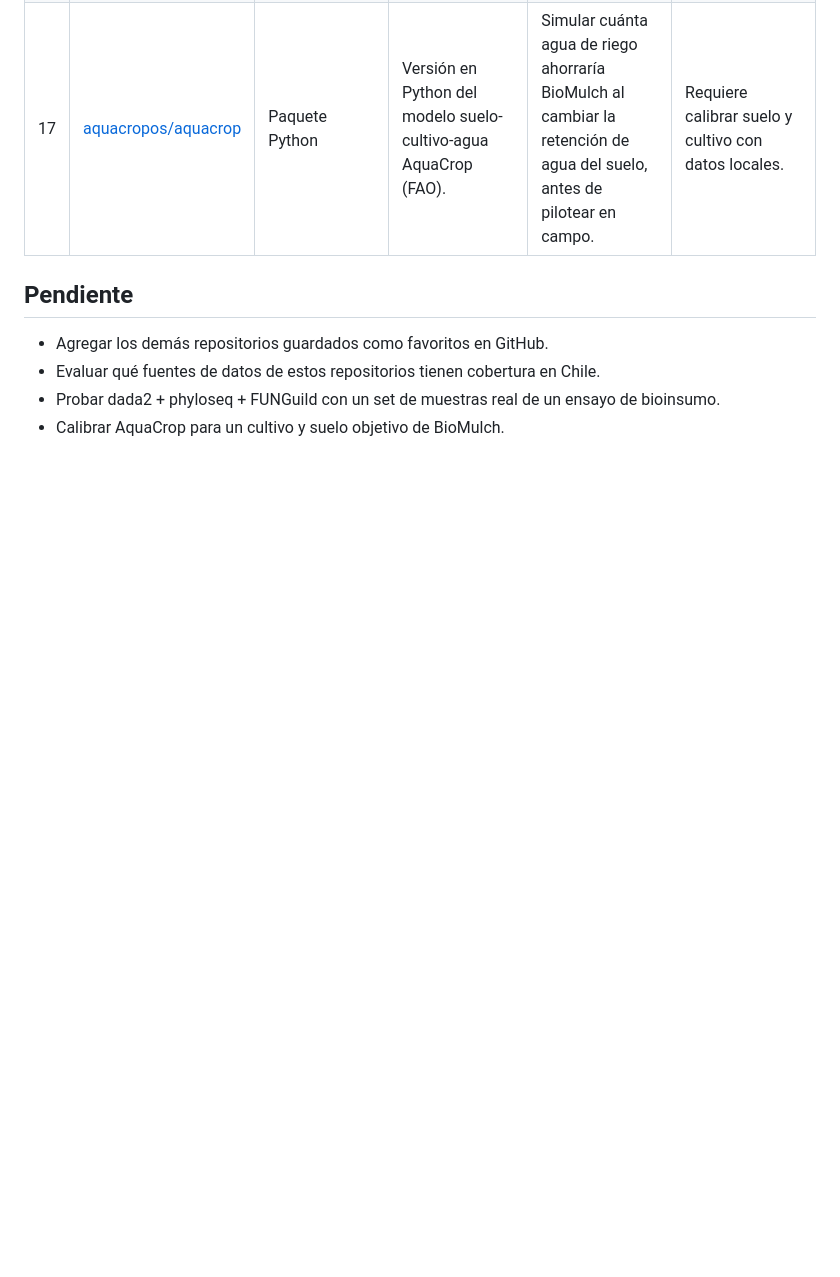
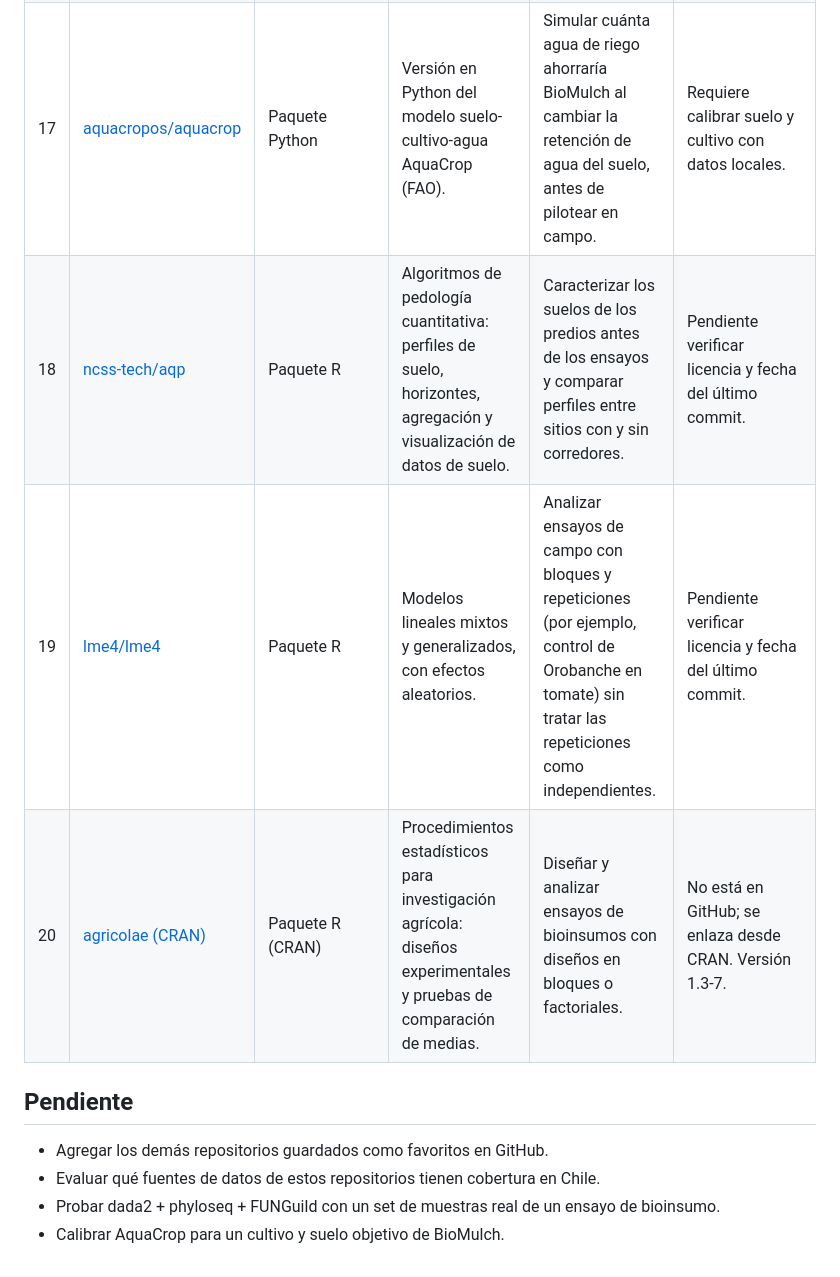
Before and after one commit to EdgardAM1984/Ciencias, a Markdown page: repositorios-de-interes.md, the part around the change. Rendered like a GitHub page; blank space fills up the shorter version.

Commit message:
Agregar aqp, lme4 y agricolae a la lista de repositorios
Co-Authored-By: Claude Haiku 5.5 <noreply@anthropic.com>
Claude-Session: https://claude.ai/code/session_011xf86zxs98QKuNDK3VWsNY

```diff
--- a/repositorios-de-interes.md
+++ b/repositorios-de-interes.md
@@ -45,6 +45,9 @@ Seleccionados para cubrir lo que faltaba en la lista: análisis de microbioma de
 | 15 | [gbif/pygbif](https://github.com/gbif/pygbif) | Paquete Python | Cliente de la API de GBIF (registros de ocurrencia de especies). | Complementa iNaturalist con datos de herbarios, museos e inventarios; útil para respaldar la línea base de biodiversidad en propuestas. | Equivalente en R: [ropensci/rgbif](https://github.com/ropensci/rgbif). |
 | 16 | [gee-community/geemap](https://github.com/gee-community/geemap) | Paquete Python | Análisis y visualización interactiva con Google Earth Engine. | Series de tiempo de NDVI/humedad por predio para monitorear corredores, daño por lluvias o efecto de BioMulch a escala de campo; más liviano que farmvibes-ai. | Requiere una cuenta de Google Earth Engine (gratuita para uso no comercial y de investigación). |
 | 17 | [aquacropos/aquacrop](https://github.com/aquacropos/aquacrop) | Paquete Python | Versión en Python del modelo suelo-cultivo-agua AquaCrop (FAO). | Simular cuánta agua de riego ahorraría BioMulch al cambiar la retención de agua del suelo, antes de pilotear en campo. | Requiere calibrar suelo y cultivo con datos locales. |
+| 18 | [ncss-tech/aqp](https://github.com/ncss-tech/aqp) | Paquete R | Algoritmos de pedología cuantitativa: perfiles de suelo, horizontes, agregación y visualización de datos de suelo. | Caracterizar los suelos de los predios antes de los ensayos y comparar perfiles entre sitios con y sin corredores. | Pendiente verificar licencia y fecha del último commit. |
+| 19 | [lme4/lme4](https://github.com/lme4/lme4) | Paquete R | Modelos lineales mixtos y generalizados, con efectos aleatorios. | Analizar ensayos de campo con bloques y repeticiones (por ejemplo, control de Orobanche en tomate) sin tratar las repeticiones como independientes. | Pendiente verificar licencia y fecha del último commit. |
+| 20 | [agricolae (CRAN)](https://cran.r-project.org/web/packages/agricolae/index.html) | Paquete R (CRAN) | Procedimientos estadísticos para investigación agrícola: diseños experimentales y pruebas de comparación de medias. | Diseñar y analizar ensayos de bioinsumos con diseños en bloques o factoriales. | No está en GitHub; se enlaza desde CRAN. Versión 1.3-7. |
 
 
 ## Pendiente
```
